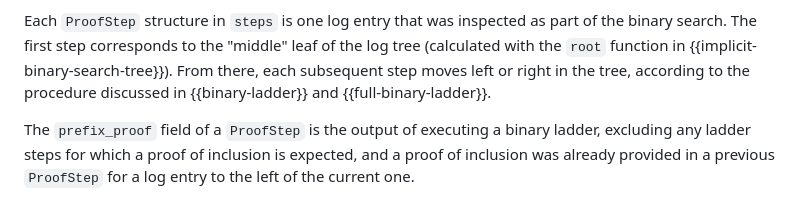
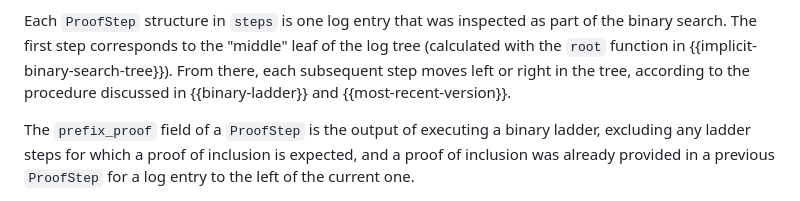
Before and after one commit to Bren2010/draft-keytrans, a Markdown page: draft-keytrans-mcmillion-protocol.md, the part around the change. Rendered like a GitHub page.

Commit message:
Fix reference

```diff
--- a/draft-keytrans-mcmillion-protocol.md
+++ b/draft-keytrans-mcmillion-protocol.md
@@ -859,7 +859,7 @@ part of the binary search. The first step corresponds to the "middle" leaf of
 the log tree (calculated with the `root` function in
 {{implicit-binary-search-tree}}). From there, each subsequent step moves left or
 right in the tree, according to the procedure discussed in {{binary-ladder}} and
-{{full-binary-ladder}}.
+{{most-recent-version}}.
 
 The `prefix_proof` field of a `ProofStep` is the output of executing a binary
 ladder, excluding any ladder steps for which a proof of inclusion is expected,
```
